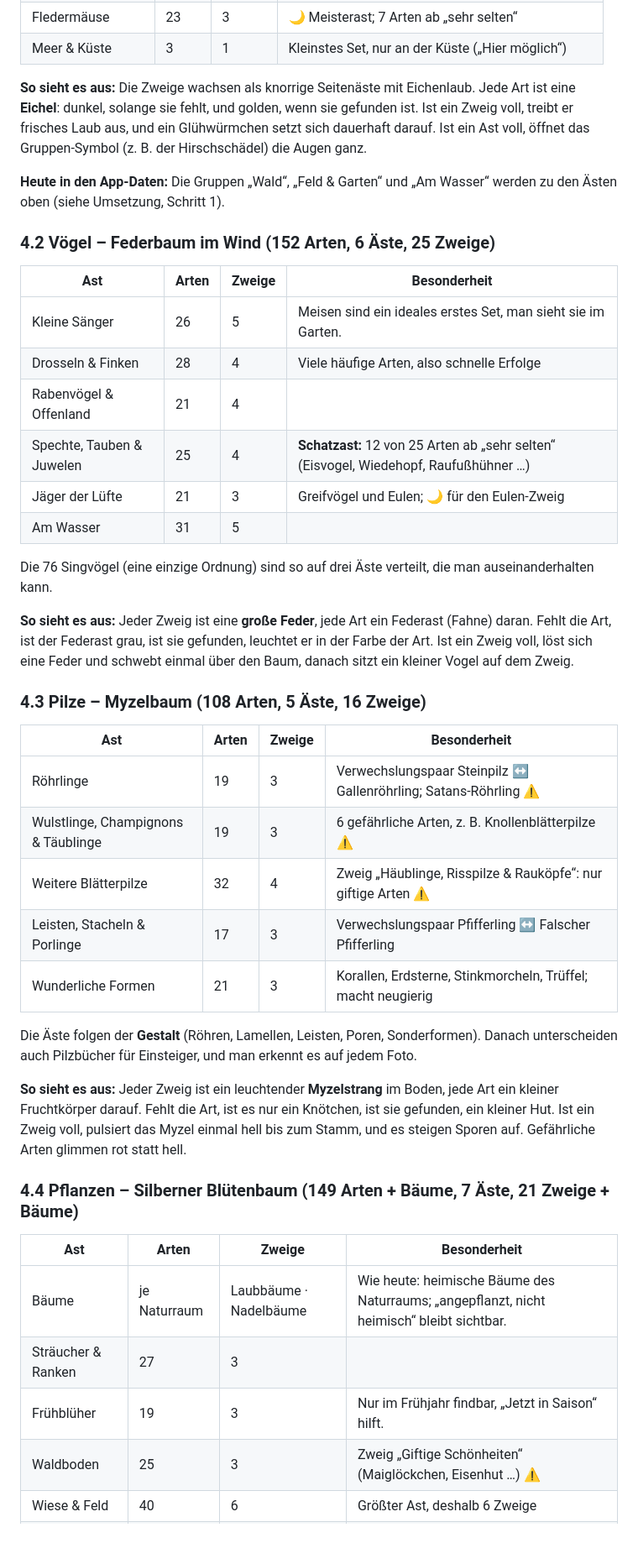
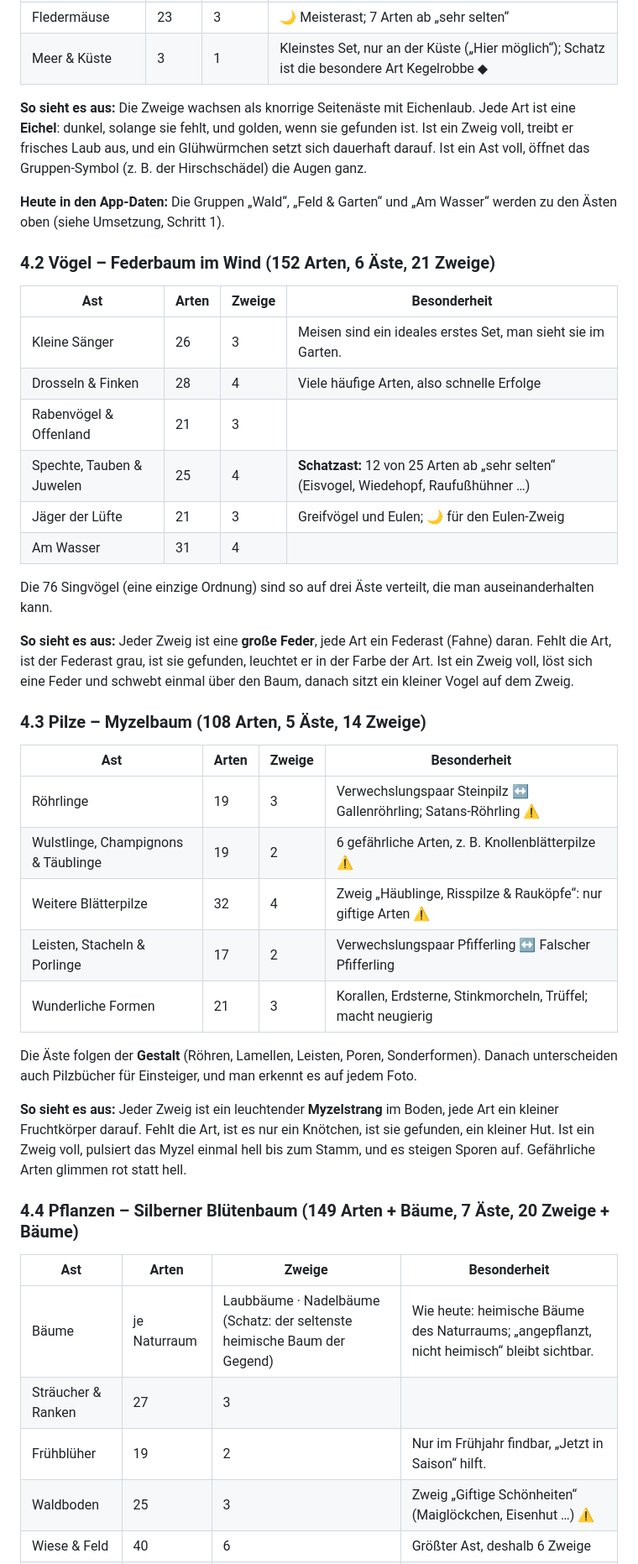
Before and after one commit to rosenbursche/Waldfund-NatureGo-, a Markdown page: docs/KONZEPT-STAMMBAUM-GLIEDERUNG.md, the part around one of its changes. Shown at 84% size. Rendered like a GitHub page; blank space fills up the shorter version.

```diff
--- a/docs/KONZEPT-STAMMBAUM-GLIEDERUNG.md
+++ b/docs/KONZEPT-STAMMBAUM-GLIEDERUNG.md
@@ -136,43 +185,43 @@ Die Arten in den Tabellen von Abschnitt 5 sind die **Testarten**. Für die echte
 | Fledermäuse | 23 | 3 | 🌙 Meisterast; 7 Arten ab „sehr selten“ |
-| Meer & Küste | 3 | 1 | Kleinstes Set, nur an der Küste („Hier möglich“) |
+| Meer & Küste | 3 | 1 | Kleinstes Set, nur an der Küste („Hier möglich“); Schatz ist die besondere Art Kegelrobbe ◆ |
 
 **So sieht es aus:** Die Zweige wachsen als knorrige Seitenäste mit Eichenlaub. Jede Art ist eine **Eichel**: dunkel, solange sie fehlt, und golden, wenn sie gefunden ist. Ist ein Zweig voll, treibt er frisches Laub aus, und ein Glühwürmchen setzt sich dauerhaft darauf. Ist ein Ast voll, öffnet das Gruppen-Symbol (z. B. der Hirschschädel) die Augen ganz.
 
 **Heute in den App-Daten:** Die Gruppen „Wald“, „Feld & Garten“ und „Am Wasser“ werden zu den Ästen oben (siehe Umsetzung, Schritt 1).
 
-### 4.2 Vögel – Federbaum im Wind (152 Arten, 6 Äste, 25 Zweige)
+### 4.2 Vögel – Federbaum im Wind (152 Arten, 6 Äste, 21 Zweige)
 | Ast | Arten | Zweige | Besonderheit |
 |---|---|---|---|
-| Kleine Sänger | 26 | 5 | Meisen sind ein ideales erstes Set, man sieht sie im Garten. |
+| Kleine Sänger | 26 | 3 | Meisen sind ein ideales erstes Set, man sieht sie im Garten. |
 | Drosseln & Finken | 28 | 4 | Viele häufige Arten, also schnelle Erfolge |
-| Rabenvögel & Offenland | 21 | 4 | |
+| Rabenvögel & Offenland | 21 | 3 | |
 | Spechte, Tauben & Juwelen | 25 | 4 | **Schatzast:** 12 von 25 Arten ab „sehr selten“ (Eisvogel, Wiedehopf, Raufußhühner …) |
 | Jäger der Lüfte | 21 | 3 | Greifvögel und Eulen; 🌙 für den Eulen-Zweig |
-| Am Wasser | 31 | 5 | |
+| Am Wasser | 31 | 4 | |
 
 Die 76 Singvögel (eine einzige Ordnung) sind so auf drei Äste verteilt, die man auseinanderhalten kann.
 
 **So sieht es aus:** Jeder Zweig ist eine **große Feder**, jede Art ein Federast (Fahne) daran. Fehlt die Art, ist der Federast grau, ist sie gefunden, leuchtet er in der Farbe der Art. Ist ein Zweig voll, löst sich eine Feder und schwebt einmal über den Baum, danach sitzt ein kleiner Vogel auf dem Zweig.
 
-### 4.3 Pilze – Myzelbaum (108 Arten, 5 Äste, 16 Zweige)
+### 4.3 Pilze – Myzelbaum (108 Arten, 5 Äste, 14 Zweige)
 | Ast | Arten | Zweige | Besonderheit |
 |---|---|---|---|
 | Röhrlinge | 19 | 3 | Verwechslungspaar Steinpilz ↔ Gallenröhrling; Satans-Röhrling ⚠ |
-| Wulstlinge, Champignons & Täublinge | 19 | 3 | 6 gefährliche Arten, z. B. Knollenblätterpilze ⚠ |
+| Wulstlinge, Champignons & Täublinge | 19 | 2 | 6 gefährliche Arten, z. B. Knollenblätterpilze ⚠ |
 | Weitere Blätterpilze | 32 | 4 | Zweig „Häublinge, Risspilze & Rauköpfe“: nur giftige Arten ⚠ |
-| Leisten, Stacheln & Porlinge | 17 | 3 | Verwechslungspaar Pfifferling ↔ Falscher Pfifferling |
+| Leisten, Stacheln & Porlinge | 17 | 2 | Verwechslungspaar Pfifferling ↔ Falscher Pfifferling |
 | Wunderliche Formen | 21 | 3 | Korallen, Erdsterne, Stinkmorcheln, Trüffel; macht neugierig |
 
 Die Äste folgen der **Gestalt** (Röhren, Lamellen, Leisten, Poren, Sonderformen). Danach unterscheiden auch Pilzbücher für Einsteiger, und man erkennt es auf jedem Foto.
 
 **So sieht es aus:** Jeder Zweig ist ein leuchtender **Myzelstrang** im Boden, jede Art ein kleiner Fruchtkörper darauf. Fehlt die Art, ist es nur ein Knötchen, ist sie gefunden, ein kleiner Hut. Ist ein Zweig voll, pulsiert das Myzel einmal hell bis zum Stamm, und es steigen Sporen auf. Gefährliche Arten glimmen rot statt hell.
 
-### 4.4 Pflanzen – Silberner Blütenbaum (149 Arten + Bäume, 7 Äste, 21 Zweige + Bäume)
+### 4.4 Pflanzen – Silberner Blütenbaum (149 Arten + Bäume, 7 Äste, 20 Zweige + Bäume)
 | Ast | Arten | Zweige | Besonderheit |
 |---|---|---|---|
-| Bäume | je Naturraum | Laubbäume · Nadelbäume | Wie heute: heimische Bäume des Naturraums; „angepflanzt, nicht heimisch“ bleibt sichtbar. |
+| Bäume | je Naturraum | Laubbäume · Nadelbäume (Schatz: der seltenste heimische Baum der Gegend) | Wie heute: heimische Bäume des Naturraums; „angepflanzt, nicht heimisch“ bleibt sichtbar. |
 | Sträucher & Ranken | 27 | 3 | |
-| Frühblüher | 19 | 3 | Nur im Frühjahr findbar, „Jetzt in Saison“ hilft. |
+| Frühblüher | 19 | 2 | Nur im Frühjahr findbar, „Jetzt in Saison“ hilft. |
 | Waldboden | 25 | 3 | Zweig „Giftige Schönheiten“ (Maiglöckchen, Eisenhut …) ⚠ |
 | Wiese & Feld | 40 | 6 | Größter Ast, deshalb 6 Zweige |
 | Wasser & Moor | 20 | 3 | |
```
Also changed, not shown: other parts of docs/KONZEPT-STAMMBAUM-GLIEDERUNG.md (+97 -55 lines), docs/ANFORDERUNGEN.md (+5 -2 lines).
